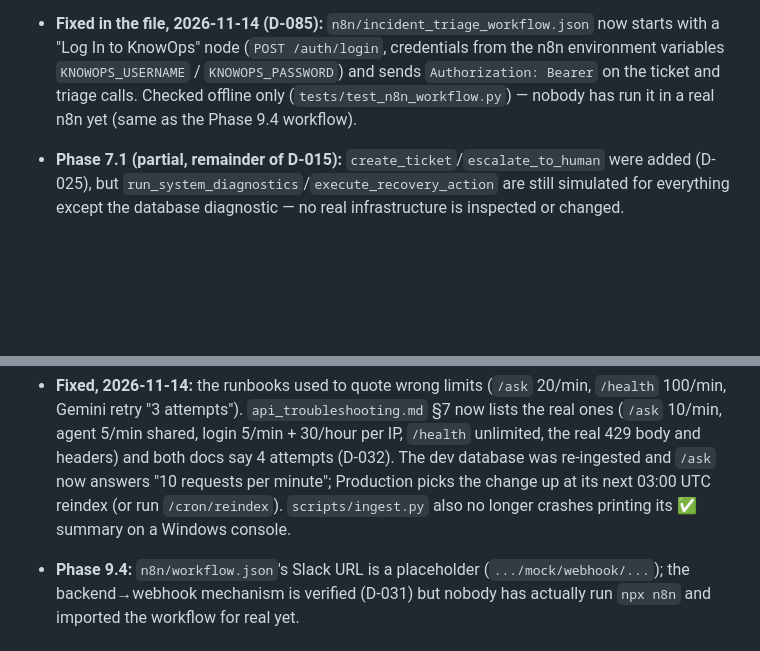
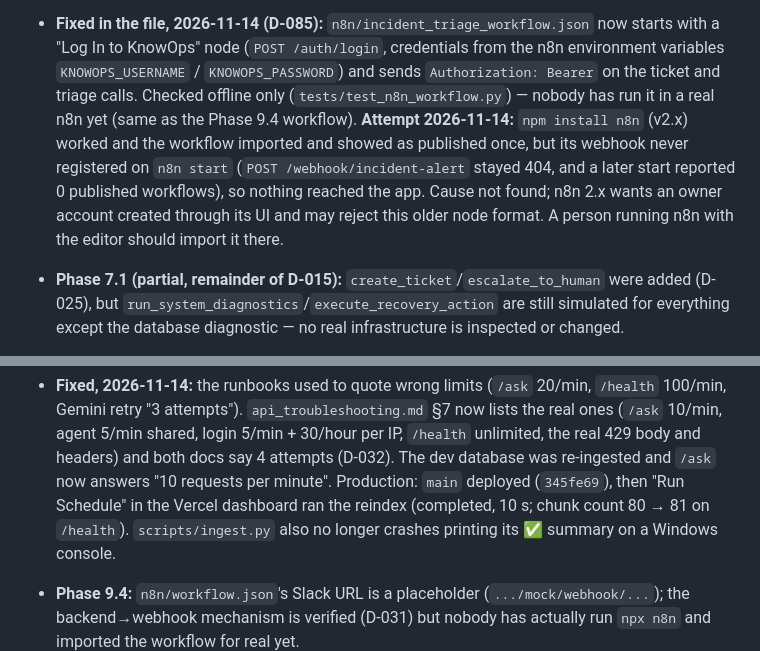
Before and after one commit to vaibhavii2810/KnowOps-AI-, a Markdown page: AGENTS.md, 2 parts joined by grey strips. Drawn GitHub-style; blank space fills up the shorter version.

Commit message:
Docs: production reindex run, n8n real-run attempt recorded
Co-Authored-By: Claude Sonnet 5.5 <noreply@anthropic.com>

```diff
--- a/AGENTS.md
+++ b/AGENTS.md
@@ -1096,7 +1096,10 @@ EdTech (D-009), ~500-char chunks (D-010), deploy through the existing `knowops-a
 - **Fixed in the file, 2026-11-14 (D-085):** `n8n/incident_triage_workflow.json` now starts with a "Log In to KnowOps" node
   (`POST /auth/login`, credentials from the n8n environment variables `KNOWOPS_USERNAME` / `KNOWOPS_PASSWORD`) and sends
   `Authorization: Bearer` on the ticket and triage calls. Checked offline only (`tests/test_n8n_workflow.py`) — nobody has run
-  it in a real n8n yet (same as the Phase 9.4 workflow).
+  it in a real n8n yet (same as the Phase 9.4 workflow). **Attempt 2026-11-14:** `npm install n8n` (v2.x) worked and the workflow
+  imported and showed as published once, but its webhook never registered on `n8n start` (`POST /webhook/incident-alert` stayed
+  404, and a later start reported 0 published workflows), so nothing reached the app. Cause not found; n8n 2.x wants an owner
+  account created through its UI and may reject this older node format. A person running n8n with the editor should import it there.
 - **Phase 7.1 (partial, remainder of D-015):** `create_ticket`/`escalate_to_human` were added (D-025), but
   `run_system_diagnostics`/`execute_recovery_action` are still simulated for everything except the database
   diagnostic — no real infrastructure is inspected or changed.
@@ -1146,7 +1149,7 @@ EdTech (D-009), ~500-char chunks (D-010), deploy through the existing `knowops-a
 - **Fixed, 2026-11-14:** the runbooks used to quote wrong limits (`/ask` 20/min, `/health` 100/min, Gemini retry "3 attempts").
   `api_troubleshooting.md` §7 now lists the real ones (`/ask` 10/min, agent 5/min shared, login 5/min + 30/hour per IP, `/health`
   unlimited, the real 429 body and headers) and both docs say 4 attempts (D-032). The dev database was re-ingested and `/ask`
-  now answers "10 requests per minute"; Production picks the change up at its next 03:00 UTC reindex (or run `/cron/reindex`).
+  now answers "10 requests per minute". Production: `main` deployed (`345fe69`), then "Run Schedule" in the Vercel dashboard ran the reindex (completed, 10 s; chunk count 80 → 81 on `/health`).
   `scripts/ingest.py` also no longer crashes printing its ✅ summary on a Windows console.
 - **Phase 9.4:** `n8n/workflow.json`'s Slack URL is a placeholder (`.../mock/webhook/...`); the backend→webhook
   mechanism is verified (D-031) but nobody has actually run `npx n8n` and imported the workflow for real yet.
```
